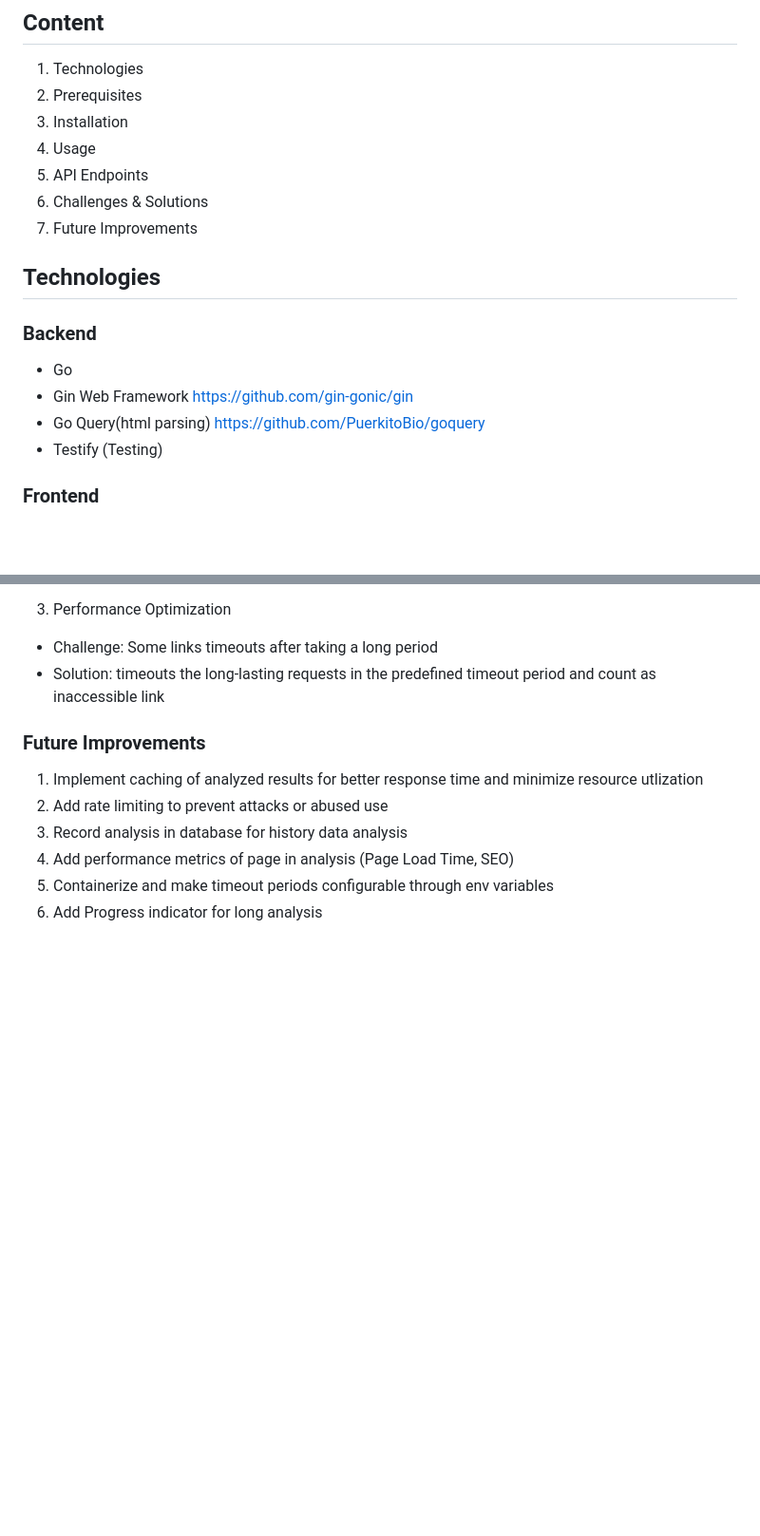
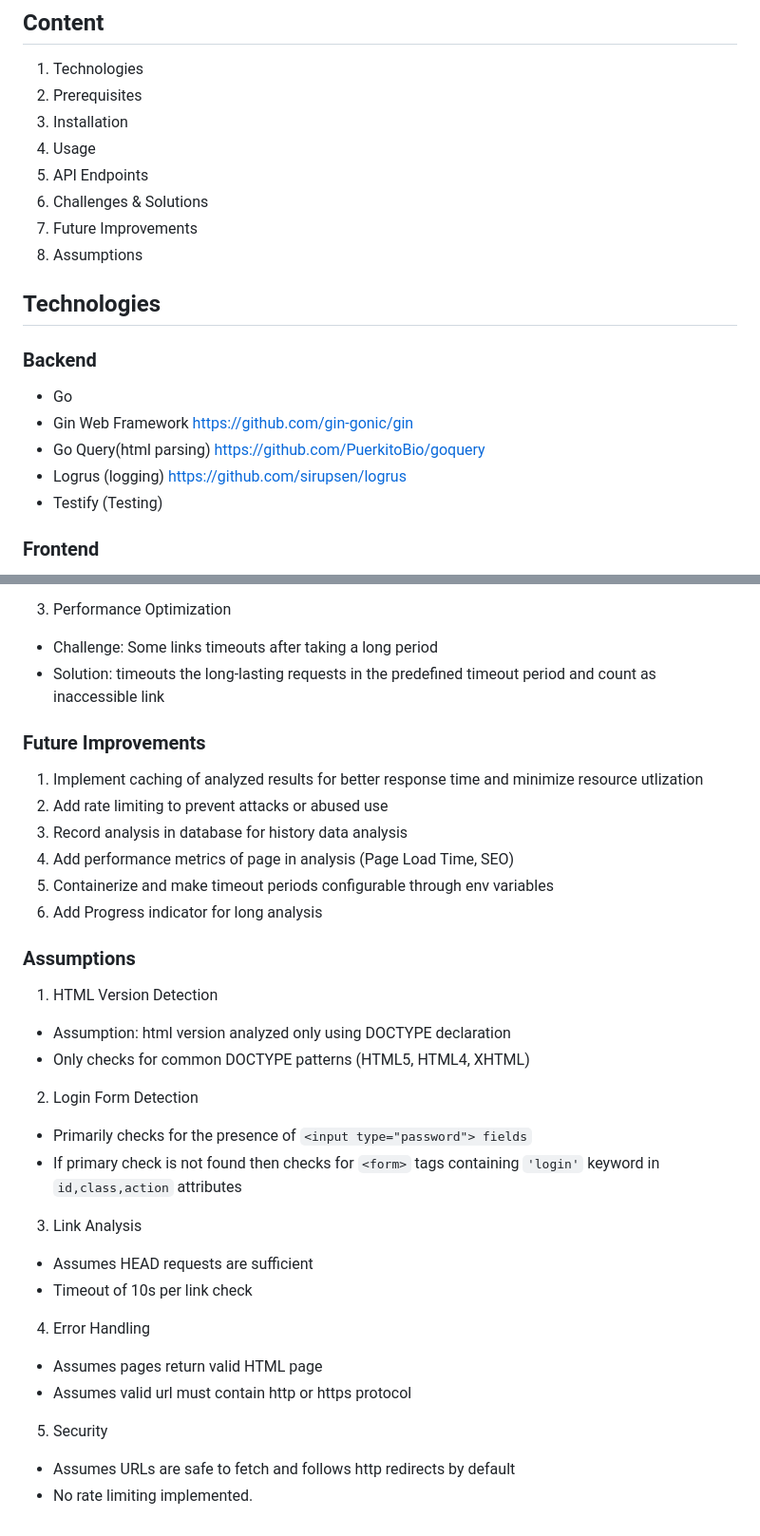
Before and after one commit to DevinWick/Web-Page-Analyzer, a Markdown page: README.md, 2 parts joined by grey strips. Shown at 95% size. Drawn GitHub-style; blank space fills up the shorter version.

````diff
--- a/README.md
+++ b/README.md
@@ -19,6 +19,7 @@ This is a web application that allows you to analyze web page. You can submit a
 5. API Endpoints
 6. Challenges & Solutions
 7. Future Improvements
+8. Assumptions
 
 ## Technologies
 
@@ -26,6 +27,7 @@ This is a web application that allows you to analyze web page. You can submit a
 - Go
 - Gin Web Framework https://github.com/gin-gonic/gin
 - Go Query(html parsing) https://github.com/PuerkitoBio/goquery
+- Logrus (logging) https://github.com/sirupsen/logrus
 - Testify (Testing)
 
 ### Frontend
@@ -154,3 +156,20 @@ Sample Response
 4. Add performance metrics of page in analysis (Page Load Time, SEO)
 5. Containerize and make timeout periods configurable through env variables
 6. Add Progress indicator for long analysis
+
+### Assumptions
+1. HTML Version Detection
+ - Assumption: html version analyzed only using DOCTYPE declaration
+ - Only checks for common DOCTYPE patterns (HTML5, HTML4, XHTML)
+2. Login Form Detection
+- Primarily checks for the presence of ```<input type="password"> fields```
+- If primary check is not found then checks for ```<form>``` tags containing ```'login'``` keyword in ```id,class,action``` attributes
+3. Link Analysis
+- Assumes HEAD requests are sufficient
+- Timeout of 10s per link check
+4. Error Handling
+- Assumes pages return valid HTML page
+- Assumes valid url must contain http or https protocol
+5. Security
+- Assumes URLs are safe to fetch and follows http redirects by default
+- No rate limiting implemented.
````
